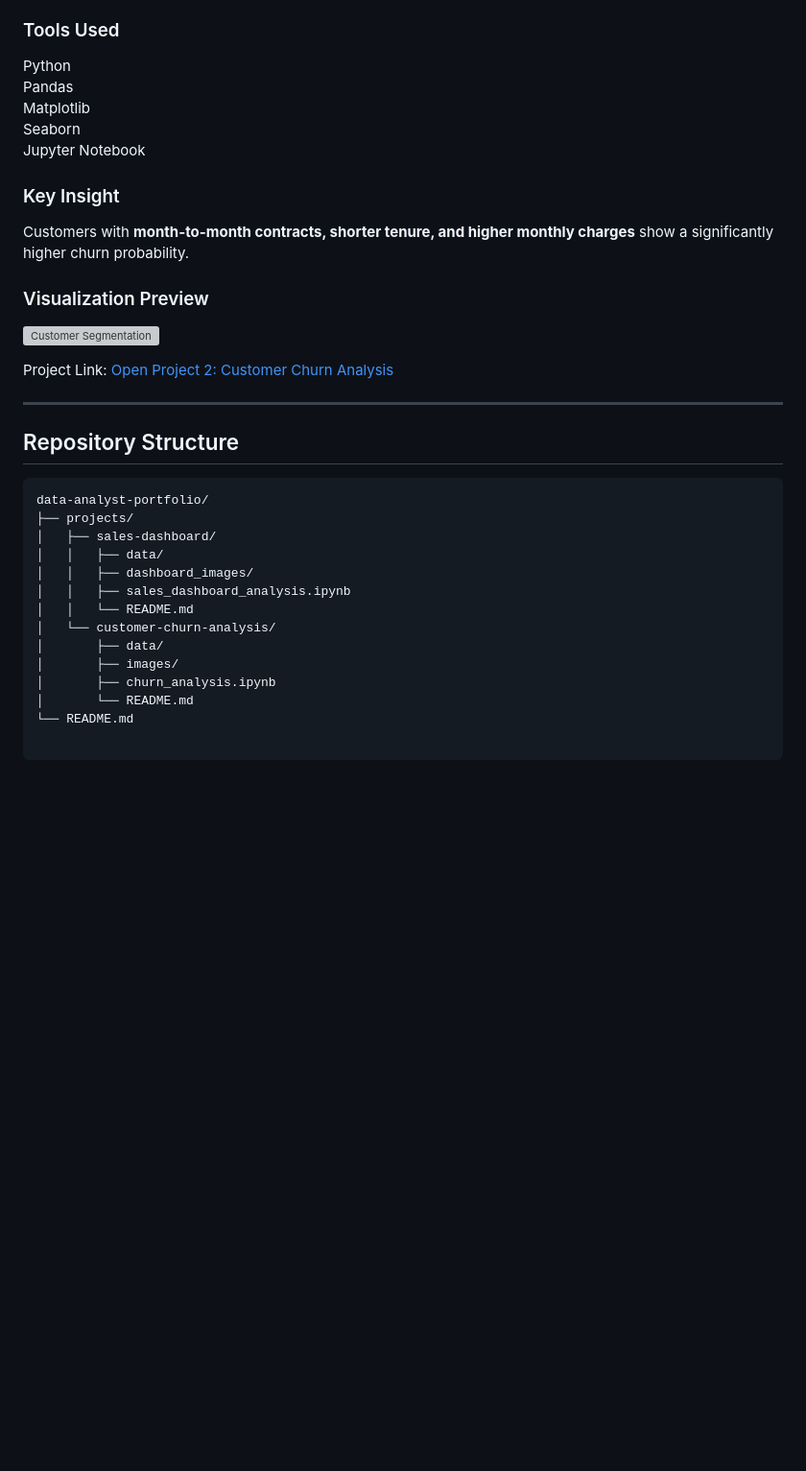
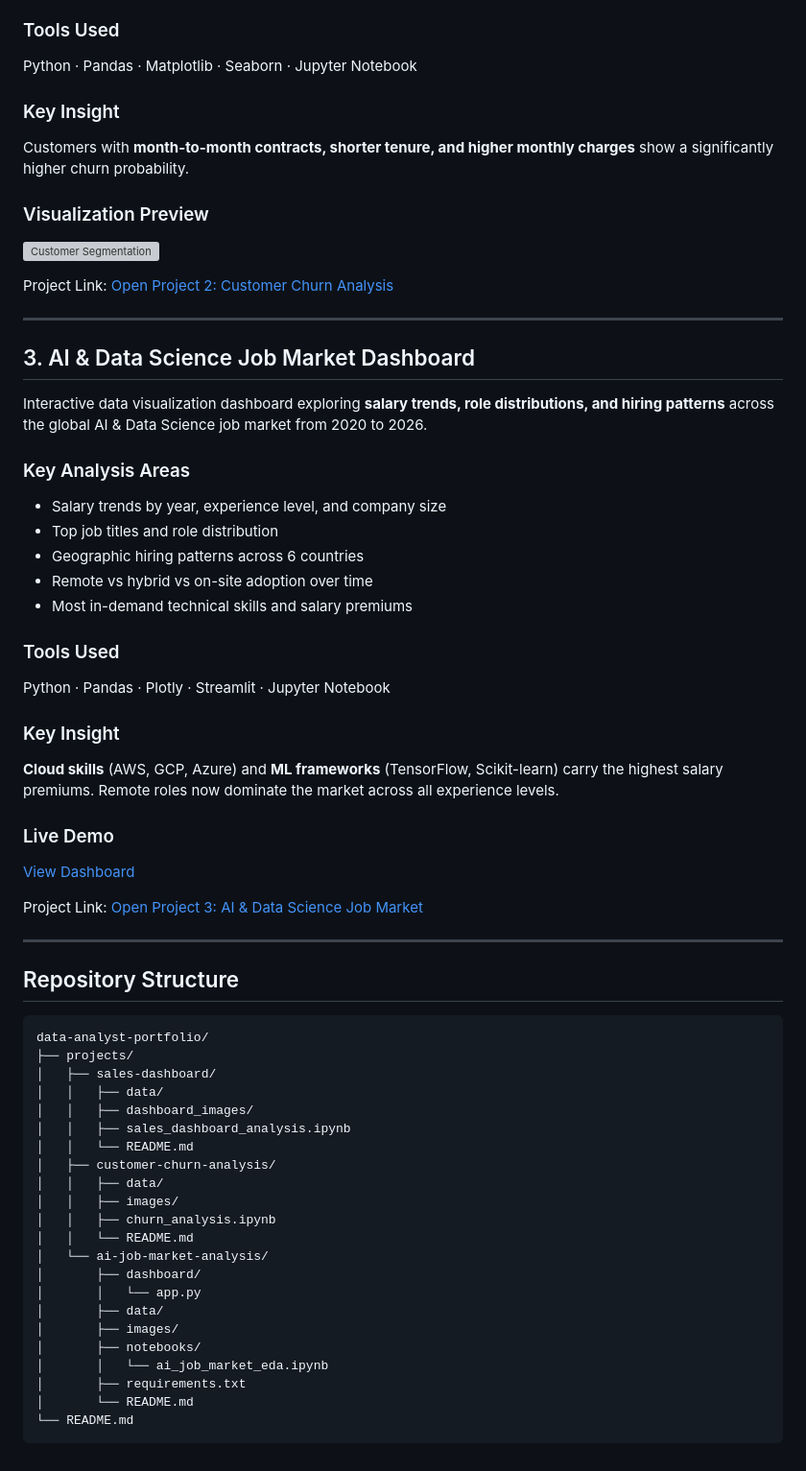
Before and after one commit to dvhanh-code/data-analyst-portfolio, a Markdown page: README.md, the part around one of its changes. Shown at 96% size. GitHub-like rendering; blank space fills up the shorter version; grey boxes are pictures that could not be loaded.

Commit message:
ai job market analysis streamlit

````diff
--- a/README.md
+++ b/README.md
@@ -92,11 +90,7 @@ Customer churn analysis project focused on identifying **factors influencing cus
 
 ### Tools Used
 
-Python
-Pandas
-Matplotlib
-Seaborn
-Jupyter Notebook
+Python · Pandas · Matplotlib · Seaborn · Jupyter Notebook
 
 ### Key Insight
 
@@ -110,6 +104,34 @@ Project Link: [Open Project 2: Customer Churn Analysis](projects/customer-churn-
 
 ---
 
+## 3. AI & Data Science Job Market Dashboard
+
+Interactive data visualization dashboard exploring **salary trends, role distributions, and hiring patterns** across the global AI & Data Science job market from 2020 to 2026.
+
+### Key Analysis Areas
+
+- Salary trends by year, experience level, and company size
+- Top job titles and role distribution
+- Geographic hiring patterns across 6 countries
+- Remote vs hybrid vs on-site adoption over time
+- Most in-demand technical skills and salary premiums
+
+### Tools Used
+
+Python · Pandas · Plotly · Streamlit · Jupyter Notebook
+
+### Key Insight
+
+**Cloud skills** (AWS, GCP, Azure) and **ML frameworks** (TensorFlow, Scikit-learn) carry the highest salary premiums. Remote roles now dominate the market across all experience levels.
+
+### Live Demo
+
+[View Dashboard](https://ai-job-market-2026.streamlit.app)
+
+Project Link: [Open Project 3: AI & Data Science Job Market](projects/ai-job-market-analysis/README.md)
+
+---
+
 ## Repository Structure
 
 ```text
@@ -120,9 +142,19 @@ data-analyst-portfolio/
 │   │   ├── dashboard_images/
 │   │   ├── sales_dashboard_analysis.ipynb
 │   │   └── README.md
-│   └── customer-churn-analysis/
+│   ├── customer-churn-analysis/
+│   │   ├── data/
+│   │   ├── images/
+│   │   ├── churn_analysis.ipynb
+│   │   └── README.md
+│   └── ai-job-market-analysis/
+│       ├── dashboard/
+│       │   └── app.py
 │       ├── data/
 │       ├── images/
-│       ├── churn_analysis.ipynb
+│       ├── notebooks/
+│       │   └── ai_job_market_eda.ipynb
+│       ├── requirements.txt
 │       └── README.md
 └── README.md
+```
````
Also changed, not shown: other parts of README.md (+14 -16 lines).
